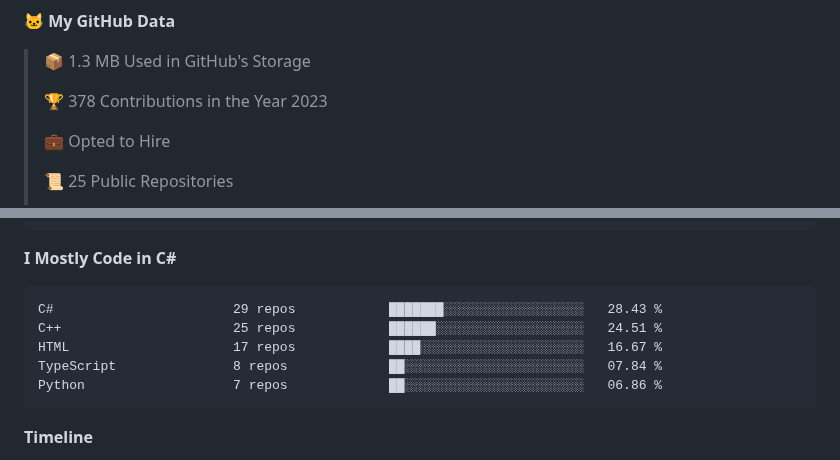
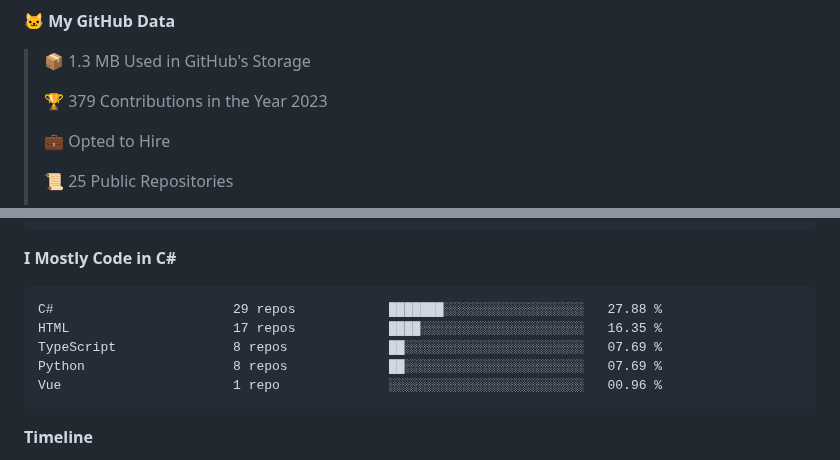
Before and after one commit to SSIvanov19/ssivanov19, a Markdown page: README.md, 2 parts joined by grey strips. Drawn GitHub-style; folded sections open.

Commit message:
Updated with Dev Metrics

````diff
--- a/README.md
+++ b/README.md
@@ -44,7 +44,7 @@ I am a student in [@codingburgas](https://github.com/codingburgas) 🎓, who is
 
 > 📦 1.3 MB Used in GitHub's Storage
  >
-> 🏆 378 Contributions in the Year 2023
+> 🏆 379 Contributions in the Year 2023
  >
 > 💼 Opted to Hire
  >
@@ -91,11 +91,11 @@ No Activity Tracked This Week
 **I Mostly Code in C#**
 
 ```text
-C#                       29 repos            ███████░░░░░░░░░░░░░░░░░░   28.43 %
-C++                      25 repos            ██████░░░░░░░░░░░░░░░░░░░   24.51 %
-HTML                     17 repos            ████░░░░░░░░░░░░░░░░░░░░░   16.67 %
-TypeScript               8 repos             ██░░░░░░░░░░░░░░░░░░░░░░░   07.84 %
-Python                   7 repos             ██░░░░░░░░░░░░░░░░░░░░░░░   06.86 %
+C#                       29 repos            ███████░░░░░░░░░░░░░░░░░░   27.88 %
+HTML                     17 repos            ████░░░░░░░░░░░░░░░░░░░░░   16.35 %
+TypeScript               8 repos             ██░░░░░░░░░░░░░░░░░░░░░░░   07.69 %
+Python                   8 repos             ██░░░░░░░░░░░░░░░░░░░░░░░   07.69 %
+Vue                      1 repo              ░░░░░░░░░░░░░░░░░░░░░░░░░   00.96 %
 ```
 
 
````
